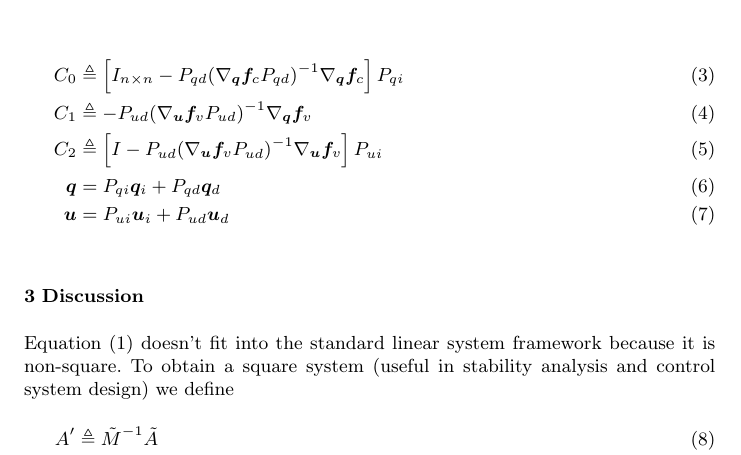
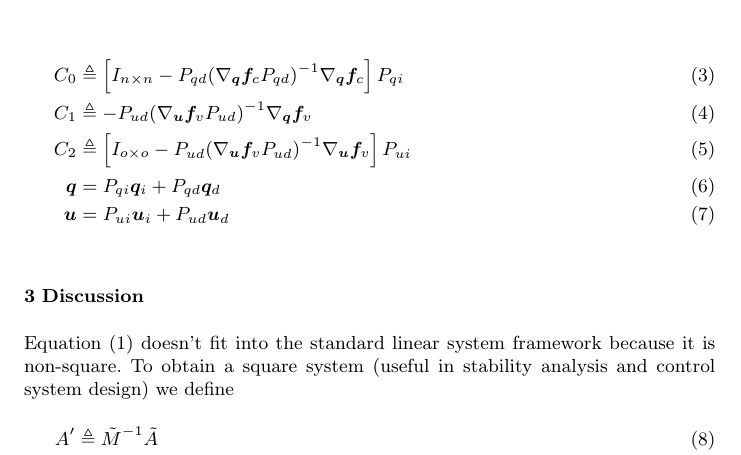
Before and after one commit to hazelnusse/SympyMechanicsPaper, a LaTeX paper (PetersonGedeHubbard2012.tex): part of page 3 of 9, cut so that both start at the same text. Compiled offline with pdfLaTeX.

Commit message:
Added subscript to identity matrix in definition of C_2

```diff
--- a/PetersonGedeHubbard2012.tex
+++ b/PetersonGedeHubbard2012.tex
@@ -277,7 +277,7 @@ an equilibrium point.
   C_1 &\triangleq -P_{ud}(\nabla_{\bm{u}} \bm{f}_{v} P_{ud})^{-1}
   \nabla_{\bm{q}} \bm{f}_{v} \\
   \label{eq:C_2}
-  C_2 &\triangleq \left[I - P_{ud} (\nabla_{\bm{u}}\bm{f}_{v} P_{ud})^{-1} \nabla_{\bm{u}}
+  C_2 &\triangleq \left[I_{o \times o} - P_{ud} (\nabla_{\bm{u}}\bm{f}_{v} P_{ud})^{-1} \nabla_{\bm{u}}
     \bm{f}_{v} \right] P_{ui}\\
   \label{eq:Pq}
   \bm{q} &= P_{qi} \bm{q}_{i} + P_{qd} \bm{q}_{d} \\
```
